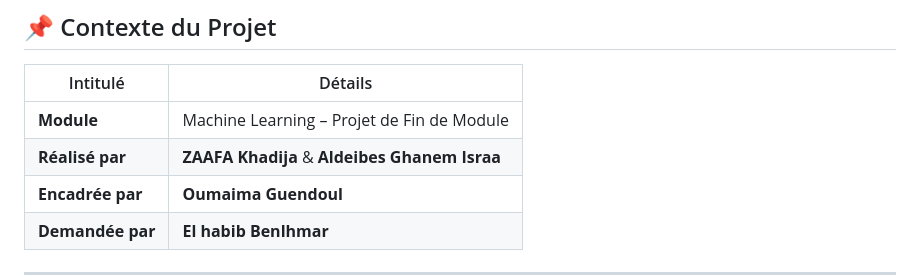
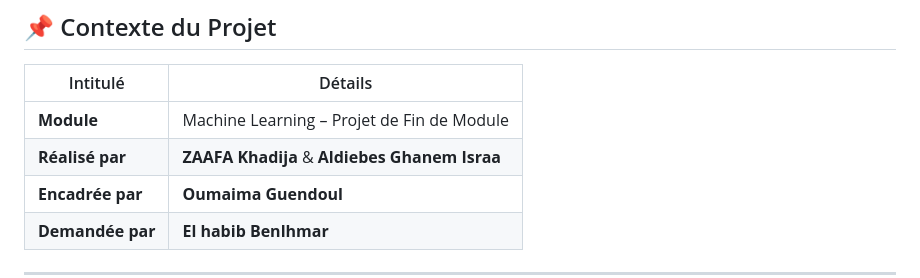
Before and after one commit to khadijazaafa/projet_ML_ISKA, a Markdown page: README.md, the part around the change. Rendered like a GitHub page.

Commit message:
Modification du fichier readme

```diff
--- a/README.md
+++ b/README.md
@@ -8,7 +8,7 @@
 | Intitulé | Détails |
 |----------|---------|
 | **Module** | Machine Learning – Projet de Fin de Module |
-| **Réalisé par** | **ZAAFA Khadija** & **Aldeibes Ghanem Israa** |
+| **Réalisé par** | **ZAAFA Khadija** & **Aldiebes Ghanem Israa** |
 | **Encadrée par** | **Oumaima Guendoul** |
 | **Demandée par** | **El habib Benlhmar** |
 
```
